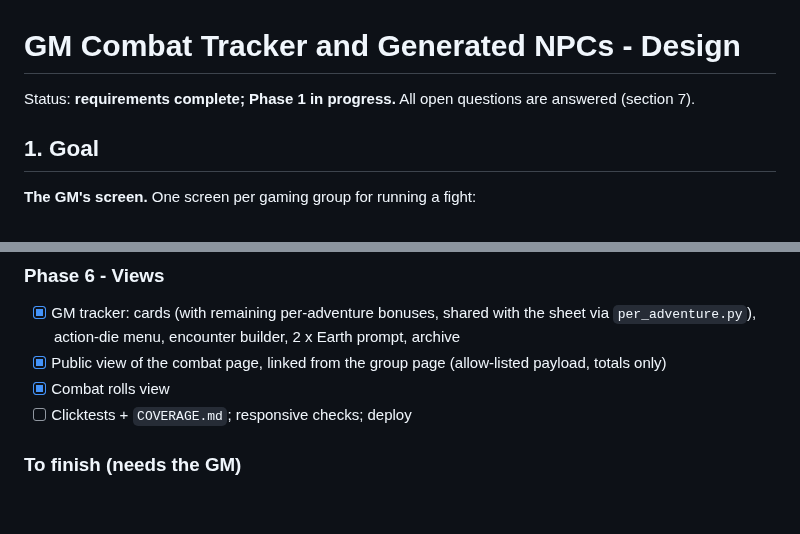
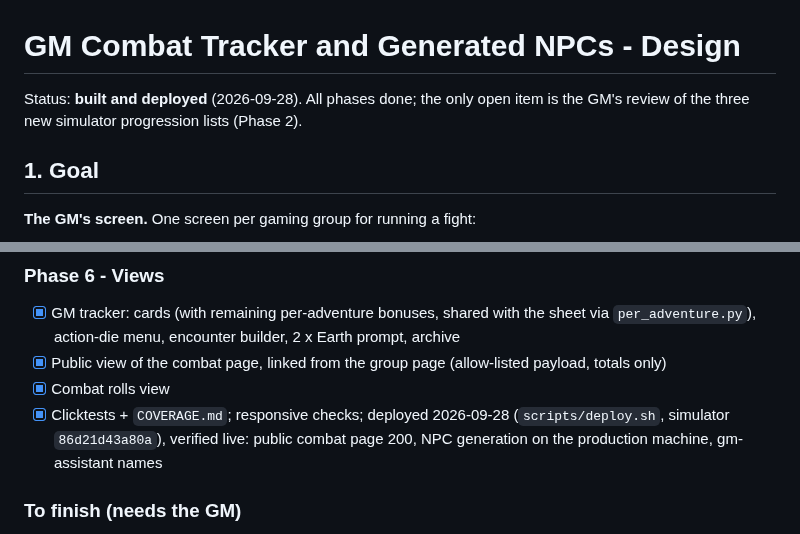
Before and after one commit to EliAndrewC/character-sheet, a Markdown page: combat-design/design.md, 2 parts joined by grey strips. GitHub-like rendering; blank space fills up the shorter version.

Commit message:
Combat design: deployed and verified live
scripts/deploy.sh with simulator 86d21d43a80a; the public combat page
answers, NPC generation runs on the production machine, and gm-assistant
name suggestions arrive. Only the GM's progression-list review remains.

Co-Authored-By: Claude Opus 5.5 <noreply@anthropic.com>

```diff
--- a/combat-design/design.md
+++ b/combat-design/design.md
@@ -1,6 +1,6 @@
 # GM Combat Tracker and Generated NPCs - Design
 
-Status: **requirements complete; Phase 1 in progress.** All open questions are answered (section 7).
+Status: **built and deployed** (2026-09-28). All phases done; the only open item is the GM's review of the three new simulator progression lists (Phase 2).
 
 ## 1. Goal
 
@@ -243,7 +243,7 @@ Each phase ends with tests green at 100% coverage in every repo it touches, targ
 - [x] GM tracker: cards (with remaining per-adventure bonuses, shared with the sheet via `per_adventure.py`), action-die menu, encounter builder, 2 x Earth prompt, archive
 - [x] Public view of the combat page, linked from the group page (allow-listed payload, totals only)
 - [x] Combat rolls view
-- [ ] Clicktests + `COVERAGE.md`; responsive checks; deploy
+- [x] Clicktests + `COVERAGE.md`; responsive checks; deployed 2026-09-28 (`scripts/deploy.sh`, simulator `86d21d43a80a`), verified live: public combat page 200, NPC generation on the production machine, gm-assistant names
 
 ### To finish (needs the GM)
 - [x] Push the simulator commits (`d75e505`..`86d21d4`, pushed with the simulator's own `GITHUB_TOKEN`) and deploy this app with `scripts/deploy.sh`.
```
